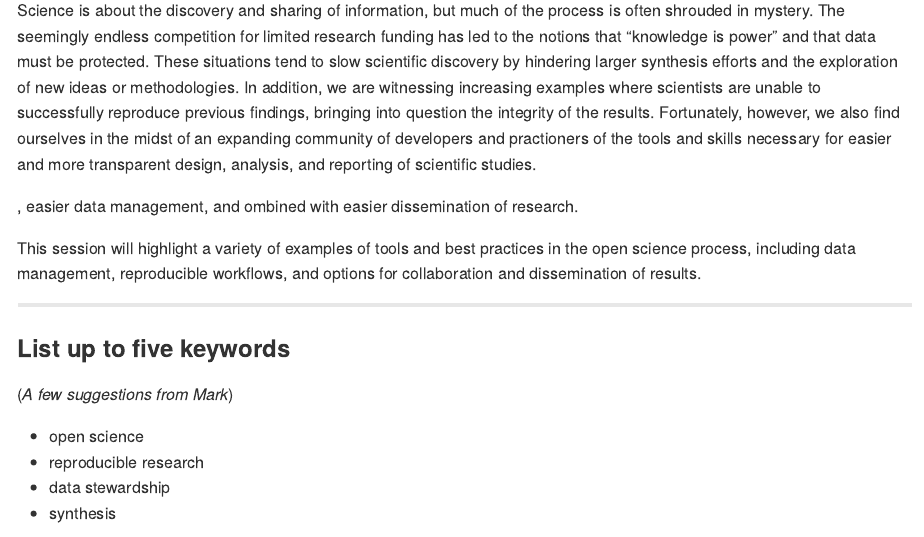
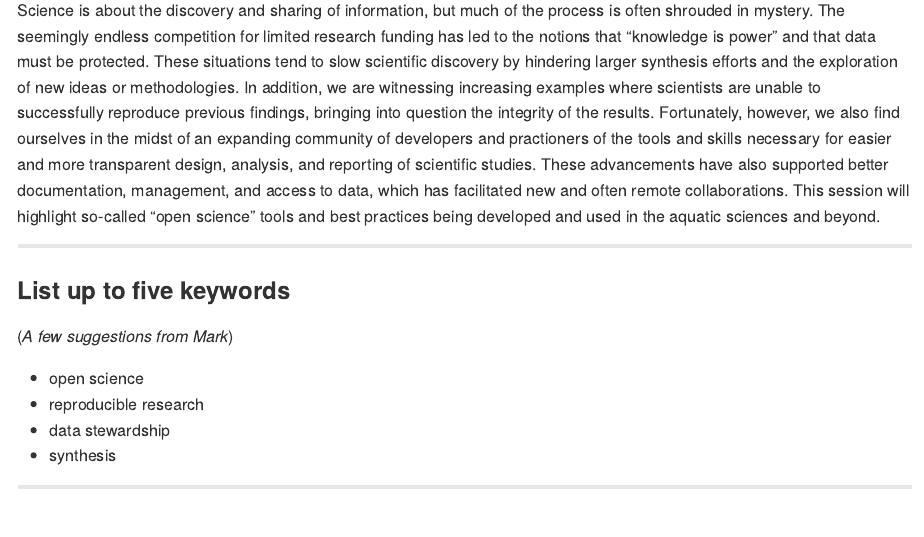
Before and after one commit to mdscheuerell/ASLO2020, an R Markdown document (proposal/session_proposal.Rmd): the page in a window 1100 px wide, from 820 px down. Rendered offline with R 4.5, knitr and Pandoc, with nearby package versions.

Commit message:
finished draft of description

```diff
--- a/proposal/session_proposal.Rmd
+++ b/proposal/session_proposal.Rmd
@@ -43,11 +43,7 @@ O Posters
 
 (_Describe the session in one paragraph; 500 words max._)
 
-Science is about the discovery and sharing of information, but much of the process is often shrouded in mystery. The seemingly endless competition for limited research funding has led to the notions that "knowledge is power" and that data must be protected. These situations tend to slow scientific discovery by hindering larger synthesis efforts and the exploration of new ideas or methodologies. In addition, we are witnessing increasing examples where scientists are unable to successfully reproduce previous findings, bringing into question the integrity of the results. Fortunately, however, we also find ourselves in the midst of an expanding community of developers and practioners of the tools and skills necessary for easier and more transparent design, analysis, and reporting of scientific studies.
-
-, easier data management, and ombined with easier dissemination of research.
-
-This session will highlight a variety of examples of tools and best practices in the open science process, including data management, reproducible workflows, and options for collaboration and dissemination of results.
+Science is about the discovery and sharing of information, but much of the process is often shrouded in mystery. The seemingly endless competition for limited research funding has led to the notions that "knowledge is power" and that data must be protected. These situations tend to slow scientific discovery by hindering larger synthesis efforts and the exploration of new ideas or methodologies. In addition, we are witnessing increasing examples where scientists are unable to successfully reproduce previous findings, bringing into question the integrity of the results. Fortunately, however, we also find ourselves in the midst of an expanding community of developers and practioners of the tools and skills necessary for easier and more transparent design, analysis, and reporting of scientific studies. These advancements have also supported better documentation, management, and access to data, which has facilitated new and often remote collaborations. This session will highlight so-called "open science" tools and best practices being developed and used in the aquatic sciences and beyond.
 
 
 ***
```
Also changed, not shown: proposal/session_proposal.md.
